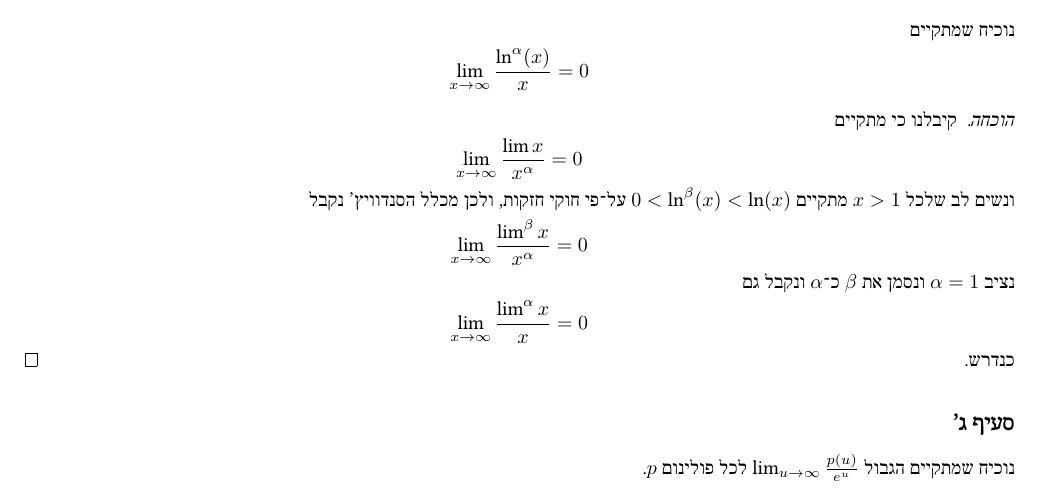
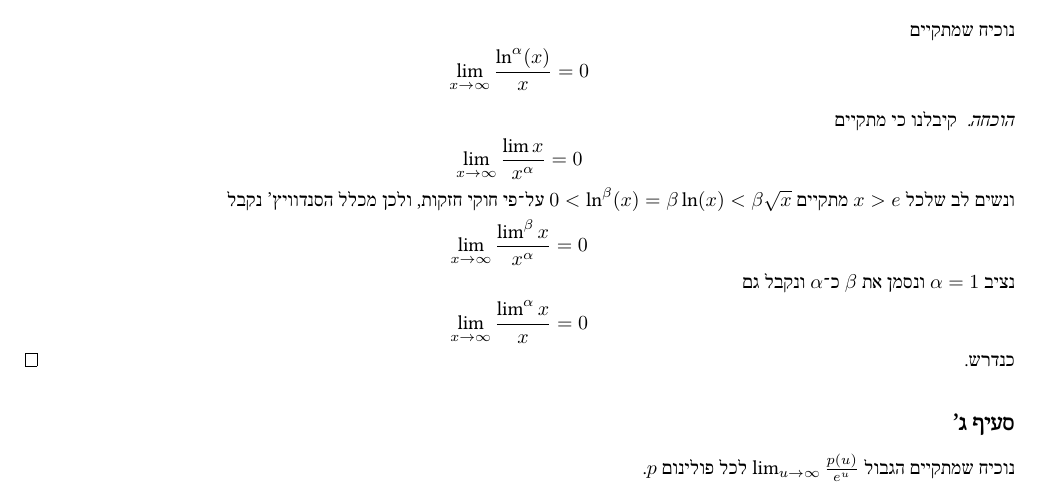
Before and after one commit to D95-waka/Math, a LaTeX document (Calculus_2/ex04.tex): part of page 4 of 9, cut so that both start at the same text. Compiled offline with LuaLaTeX.

Commit message:
Another fix

```diff
--- a/Calculus_2/ex04.tex
+++ b/Calculus_2/ex04.tex
@@ -113,7 +113,7 @@
 	\[
 		\lim_{x \to \infty} \frac{\lim x}{x^\alpha} = 0
 	\]
-	ונשים לב שלכל $x > 1$ מתקיים $0 < \ln^\beta(x) < \ln(x)$ על־פי חוקי חזקות, ולכן מכלל הסנדוויץ' נקבל
+	ונשים לב שלכל $x > e$ מתקיים $0 < \ln^\beta(x) = \beta \ln(x) < \beta \sqrt{x}$ על־פי חוקי חזקות, ולכן מכלל הסנדוויץ' נקבל
 	\[
 		\lim_{x \to \infty} \frac{\lim^\beta x}{x^\alpha} = 0
 	\]
```
Also changed, not shown: Calculus_2/bin/ex04.pdf.
